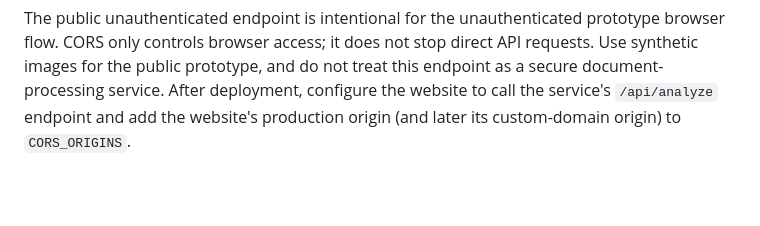
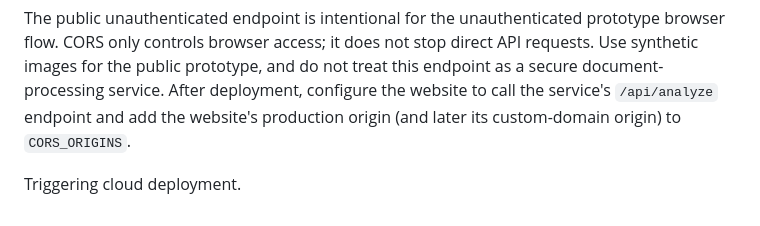
Before and after one commit to Project-Drishti-dev/main_project, a Markdown page: backend/README.md, the part around the change. Rendered like a GitHub page; blank space fills up the shorter version.

Commit message:
Update README with cloud deployment instructions
Add instructions for triggering cloud deployment.

```diff
--- a/backend/README.md
+++ b/backend/README.md
@@ -194,3 +194,5 @@ treat this endpoint as a secure document-processing service.
 After deployment, configure the website to call the service's `/api/analyze`
 endpoint and add the website's production origin (and later its custom-domain
 origin) to `CORS_ORIGINS`.
+
+Triggering cloud deployment.
```
